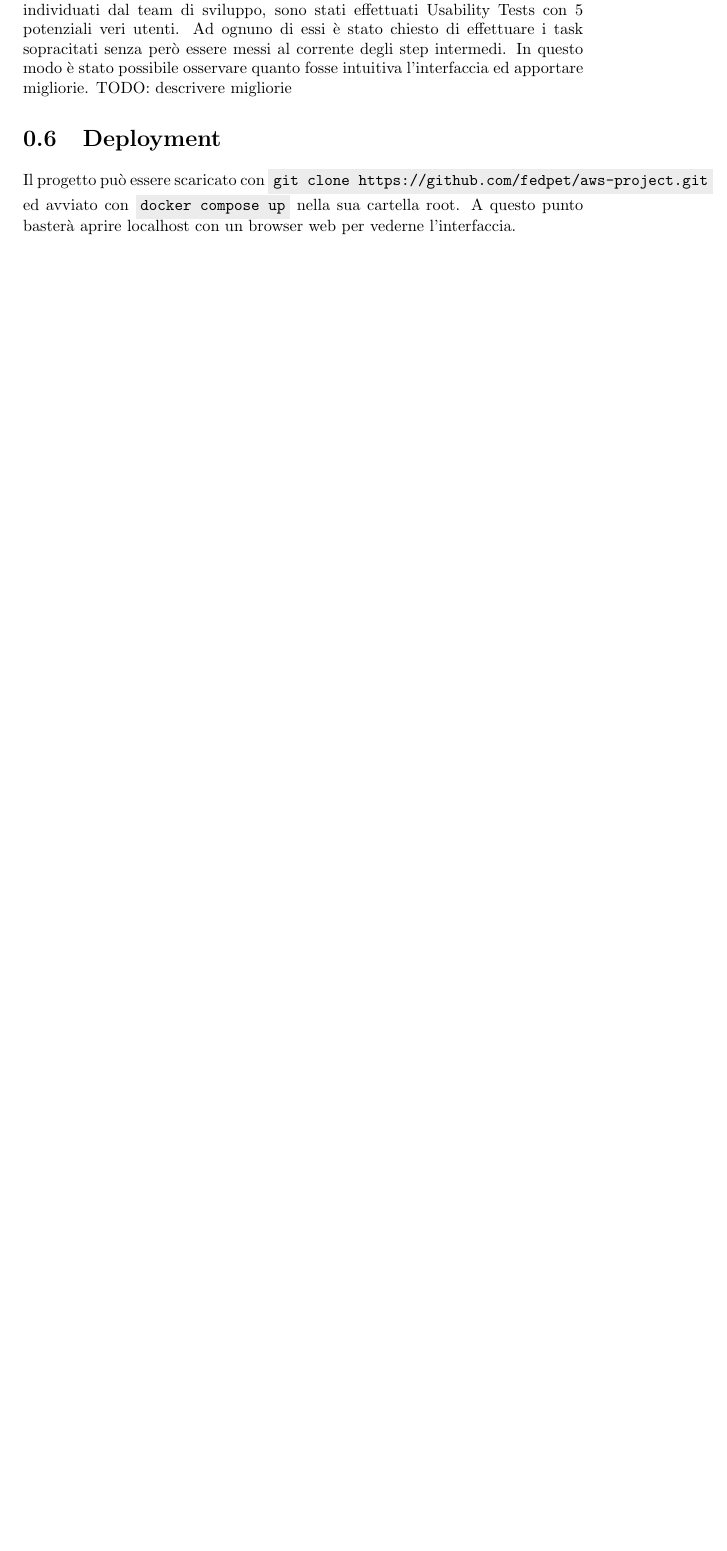
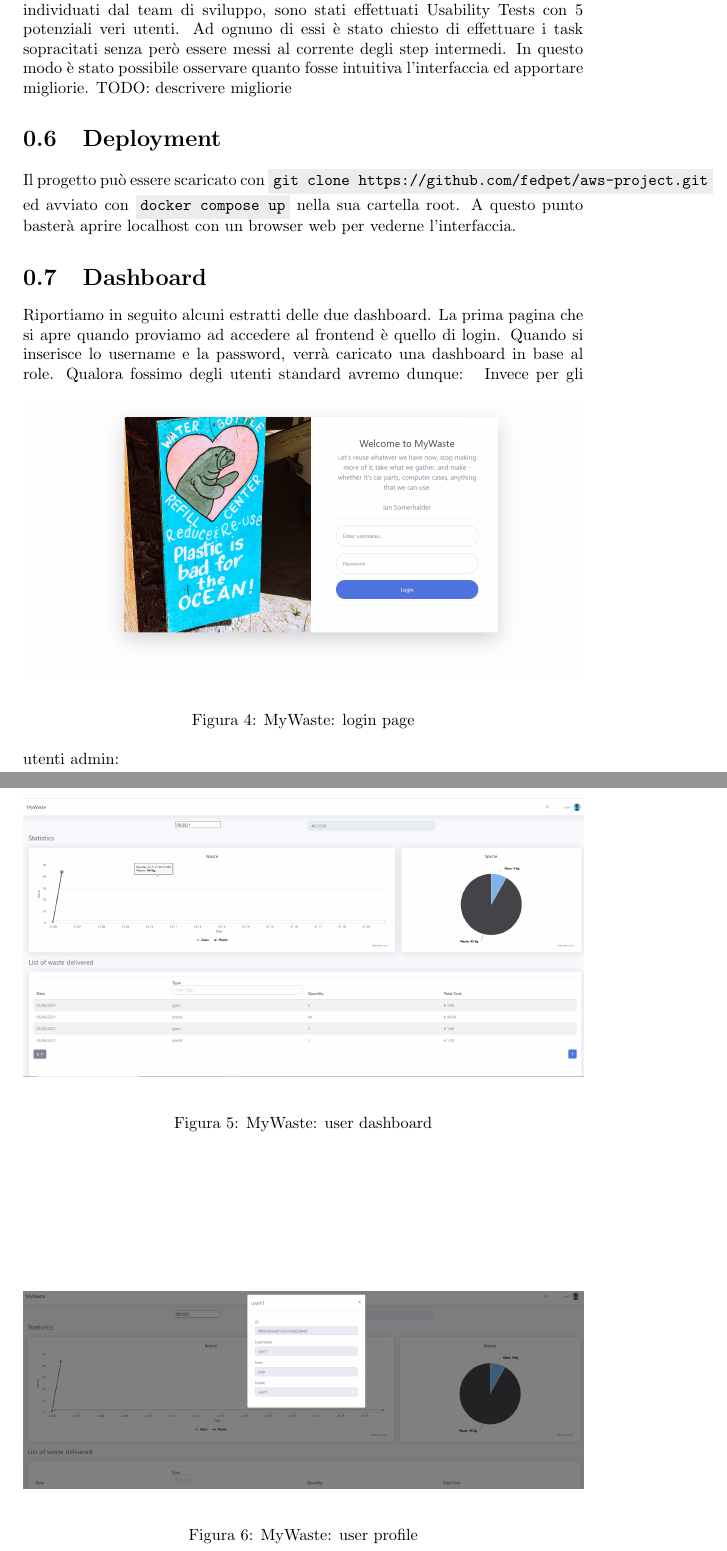
Before and after one commit to fedpet/aws-project, a LaTeX document (documentation/main.tex): part of page 6 of 6 before the commit and two parts of pages 6 and 7 of 9 after it, the two joined at a grey line, cut so that both start at the same text, the shorter picture padded with empty space. Compiled offline with pdfLaTeX.

Commit message:
Add dashboard images

```diff
--- a/documentation/main.tex
+++ b/documentation/main.tex
@@ -9,6 +9,7 @@
 \usepackage{dirtree}
 \usepackage{xcolor}
 \usepackage[section]{placeins} % figures before next section
+\usepackage{listings}
 
 \definecolor{codegray}{gray}{0.925}
 \newcommand{\code}[1]{\colorbox{codegray}{\texttt{\detokenize{#1}}}}
@@ -143,3 +144,27 @@ TODO: descrivere migliorie
 Il progetto può essere scaricato con \code{git clone https://github.com/fedpet/aws-project.git} ed avviato con
 \code{docker compose up} nella sua cartella root. A questo punto basterà aprire localhost con un browser web per
 vederne l'interfaccia.
+
+\section{Dashboard}
+Riportiamo in seguito alcuni estratti delle due dashboard.
+La prima pagina che si apre quando proviamo ad accedere al frontend è quello di login.
+Quando si inserisce lo username e la password, verrà caricato una dashboard in base al role.
+\begin{figure}[h!]
+    \begin{center}
+        \includegraphics[width=1.0\textwidth]{images/login.PNG}  \end{center}
+    \caption{MyWaste: login page}
+    \label{fig: login}
+\end{figure}
+Qualora fossimo degli utenti standard avremo dunque:
+\begin{figure}[h!]
+    \begin{center}
+        \includegraphics[width=1.0\textwidth]{images/userDashboard.PNG}  \end{center}
+    \caption{MyWaste: user dashboard}
+    \label{fig: userDashboard}
+\end{figure}
+\begin{figure}[h!]
+    \begin{center}
+        \includegraphics[width=1.0\textwidth]{images/userProfile.PNG}  \end{center}
+    \caption{MyWaste: user profile}
+    \label{fig: userProfile}
+\end{figure}
@@ -145,0 +175,3 @@ vederne l'interfaccia.
+    \label{fig: notify}
+\end{figure}
+Invece per gli utenti admin:
@@ -145,0 +182,2 @@ vederne l'interfaccia.
+    \label{fig: adminDashboard}
+\end{figure}
@@ -145,0 +188,2 @@ vederne l'interfaccia.
+    \label{fig: userUpdate}
+\end{figure}
@@ -146,5 +194,7 @@ vederne l'interfaccia.
+    \label{fig: addNewUser}
+\end{figure}
+
 %TODO: rilascio di immagini docker senza clonare la repo
-
 %\section{Conclusioni}
 %Conclusioni
 %TODO: conclusioni??
```
Also changed, not shown: documentation/images/addNewUser.PNG (added), documentation/images/adminDashboard.PNG (added), documentation/images/login.PNG (added), documentation/images/notificheConferimento.PNG (added), documentation/images/updateUserData.PNG (added), documentation/images/userDashboard.PNG (added), documentation/images/userProfile.PNG (added), documentation/main.tex (16 more changed lines).
